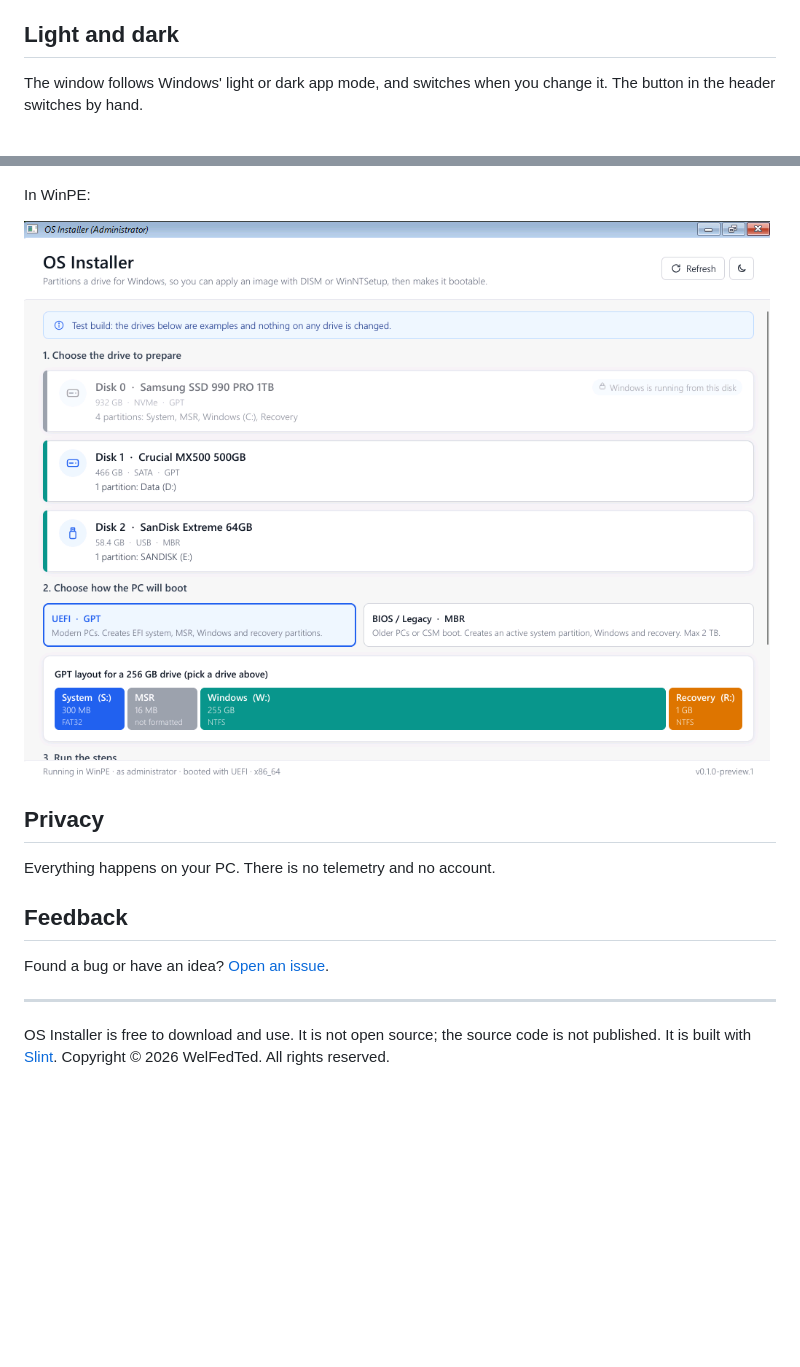
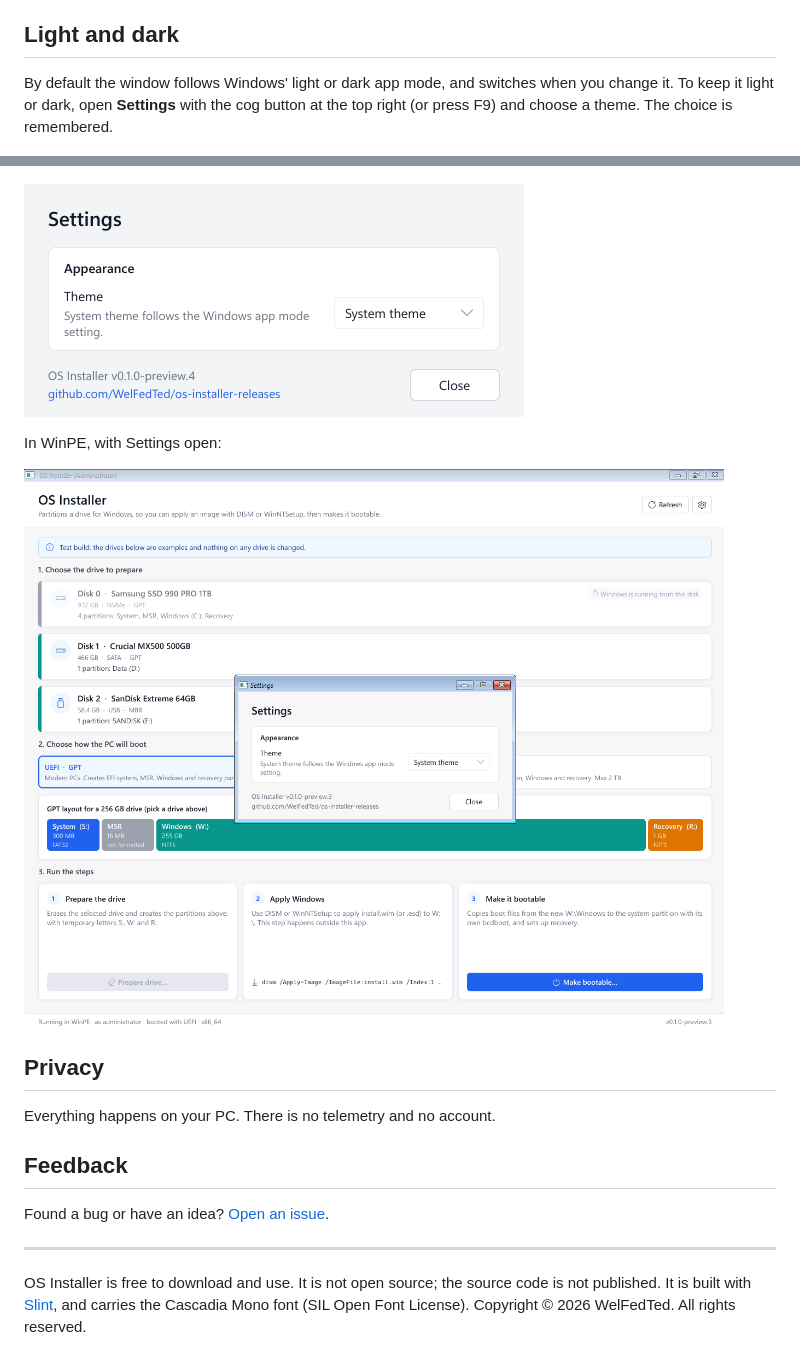
Before and after one commit to WelFedTed/os-installer-releases, a Markdown page: README.md, 2 parts joined by grey strips. Drawn GitHub-style; pictures changed too: docs/settings.png (added), docs/winpe.png; blank space fills up the shorter version.

Commit message:
Describe the Settings window; update screenshots for 0.1.0-preview.4
Co-Authored-By: Claude Opus 5.5 <noreply@anthropic.com>

```diff
--- a/README.md
+++ b/README.md
@@ -56,11 +56,13 @@ Partitioning a drive needs administrator rights. When the app is not running as
 
 ## Light and dark
 
-The window follows Windows' light or dark app mode, and switches when you change it. The button in the header switches by hand.
+By default the window follows Windows' light or dark app mode, and switches when you change it. To keep it light or dark, open **Settings** with the cog button at the top right (or press F9) and choose a theme. The choice is remembered.
 
 ![dark mode screenshot](docs/screenshot-dark.png)
 
-In WinPE:
+![Settings](docs/settings.png)
+
+In WinPE, with Settings open:
 
 ![running in WinPE](docs/winpe.png)
 
@@ -74,4 +76,4 @@ Found a bug or have an idea? [Open an issue](https://github.com/WelFedTed/os-ins
 
 ---
 
-OS Installer is free to download and use. It is not open source; the source code is not published. It is built with [Slint](https://slint.dev). Copyright © 2026 WelFedTed. All rights reserved.
+OS Installer is free to download and use. It is not open source; the source code is not published. It is built with [Slint](https://slint.dev), and carries the Cascadia Mono font (SIL Open Font License). Copyright © 2026 WelFedTed. All rights reserved.
```
Also changed, not shown: docs/screenshot-dark.png, docs/screenshot.png.
